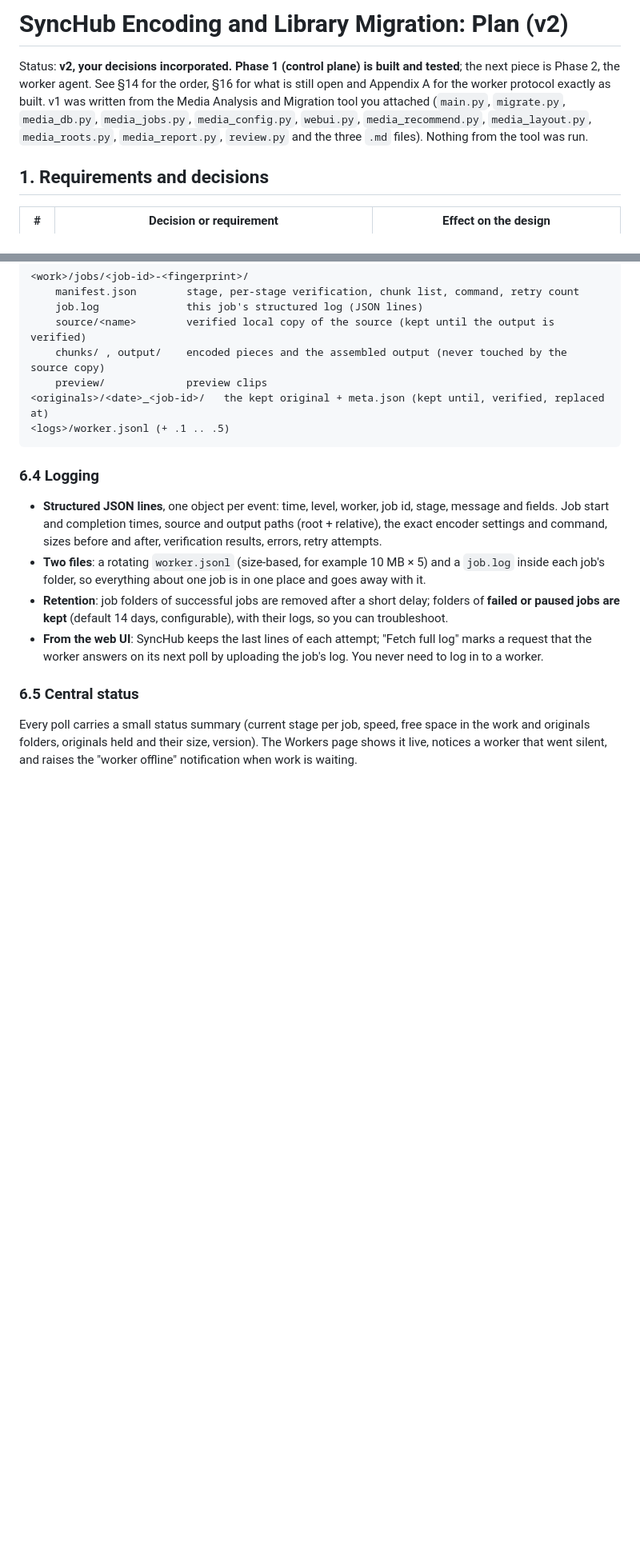
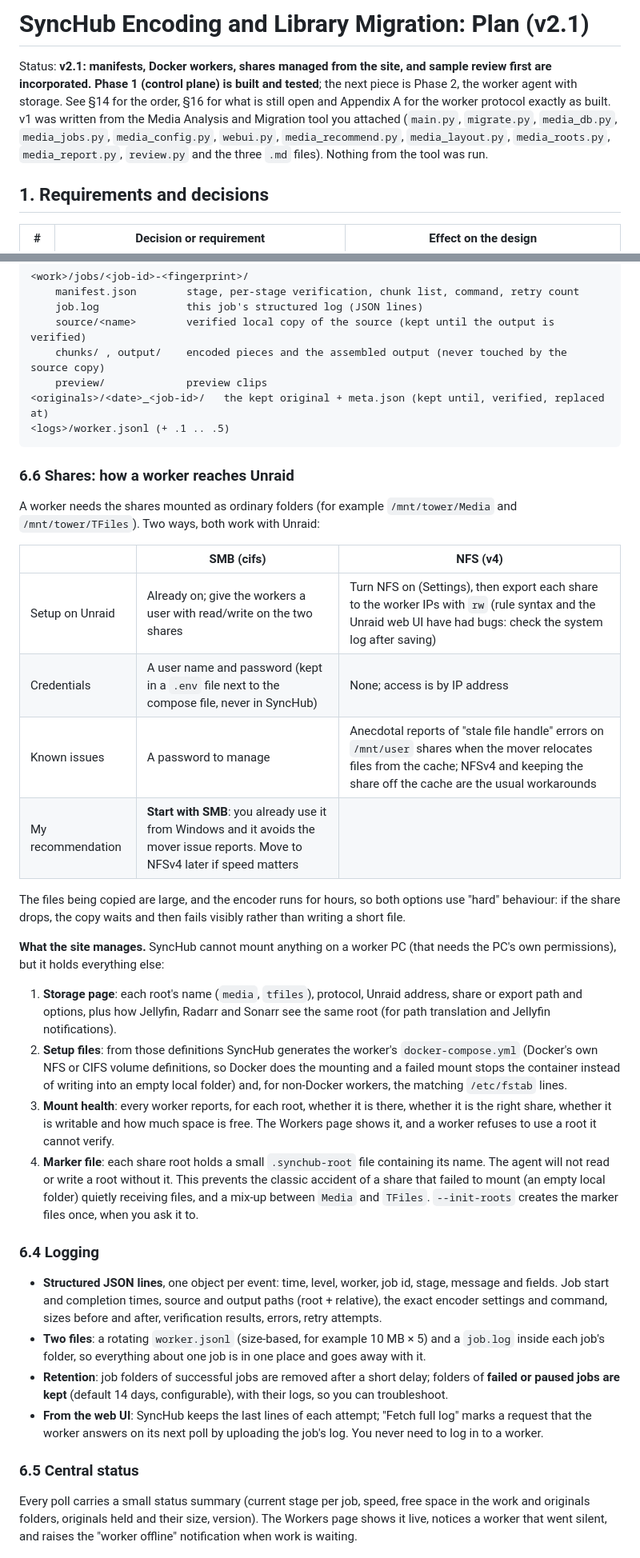
Before and after one commit to ThebumGreg/letterboxd_scraper, a Markdown page: docs/DESIGN_ENCODING.md, 2 parts joined by grey strips. Shown at 80% size. Rendered like a GitHub page; blank space fills up the shorter version.

````diff
--- a/docs/DESIGN_ENCODING.md
+++ b/docs/DESIGN_ENCODING.md
@@ -1,6 +1,6 @@
-# SyncHub Encoding and Library Migration: Plan (v2)
+# SyncHub Encoding and Library Migration: Plan (v2.1)
 
-Status: **v2, your decisions incorporated. Phase 1 (control plane) is built and tested**; the next piece is Phase 2, the worker agent. See §14 for the order, §16 for what is still open and Appendix A for the worker protocol exactly as built. v1 was written from the Media Analysis and Migration tool you attached (`main.py`, `migrate.py`, `media_db.py`, `media_jobs.py`, `media_config.py`, `webui.py`, `media_recommend.py`, `media_layout.py`, `media_roots.py`, `media_report.py`, `review.py` and the three `.md` files). Nothing from the tool was run.
+Status: **v2.1: manifests, Docker workers, shares managed from the site, and sample review first are incorporated. Phase 1 (control plane) is built and tested**; the next piece is Phase 2, the worker agent with storage. See §14 for the order, §16 for what is still open and Appendix A for the worker protocol exactly as built. v1 was written from the Media Analysis and Migration tool you attached (`main.py`, `migrate.py`, `media_db.py`, `media_jobs.py`, `media_config.py`, `webui.py`, `media_recommend.py`, `media_layout.py`, `media_roots.py`, `media_report.py`, `review.py` and the three `.md` files). Nothing from the tool was run.
 
 ## 1. Requirements and decisions
 
@@ -138,6 +141,26 @@ SQLite would earn its place only for something with many thousands of small fact
 <originals>/<date>_<job-id>/   the kept original + meta.json (kept until, verified, replaced at)
 <logs>/worker.jsonl (+ .1 .. .5)
 ```
+
+### 6.6 Shares: how a worker reaches Unraid
+
+A worker needs the shares mounted as ordinary folders (for example `/mnt/tower/Media` and `/mnt/tower/TFiles`). Two ways, both work with Unraid:
+
+| | **SMB (cifs)** | **NFS (v4)** |
+|---|---|---|
+| Setup on Unraid | Already on; give the workers a user with read/write on the two shares | Turn NFS on (Settings), then export each share to the worker IPs with `rw` (rule syntax and the Unraid web UI have had bugs: check the system log after saving) |
+| Credentials | A user name and password (kept in a `.env` file next to the compose file, never in SyncHub) | None; access is by IP address |
+| Known issues | A password to manage | Anecdotal reports of "stale file handle" errors on `/mnt/user` shares when the mover relocates files from the cache; NFSv4 and keeping the share off the cache are the usual workarounds |
+| My recommendation | **Start with SMB**: you already use it from Windows and it avoids the mover issue reports. Move to NFSv4 later if speed matters | |
+
+The files being copied are large, and the encoder runs for hours, so both options use "hard" behaviour: if the share drops, the copy waits and then fails visibly rather than writing a short file.
+
+**What the site manages.** SyncHub cannot mount anything on a worker PC (that needs the PC's own permissions), but it holds everything else:
+
+1. **Storage page**: each root's name (`media`, `tfiles`), protocol, Unraid address, share or export path and options, plus how Jellyfin, Radarr and Sonarr see the same root (for path translation and Jellyfin notifications).
+2. **Setup files**: from those definitions SyncHub generates the worker's `docker-compose.yml` (Docker's own NFS or CIFS volume definitions, so Docker does the mounting and a failed mount stops the container instead of writing into an empty local folder) and, for non-Docker workers, the matching `/etc/fstab` lines.
+3. **Mount health**: every worker reports, for each root, whether it is there, whether it is the right share, whether it is writable and how much space is free. The Workers page shows it, and a worker refuses to use a root it cannot verify.
+4. **Marker file**: each share root holds a small `.synchub-root` file containing its name. The agent will not read or write a root without it. This prevents the classic accident of a share that failed to mount (an empty local folder) quietly receiving files, and a mix-up between `Media` and `TFiles`. `--init-roots` creates the marker files once, when you ask it to.
 
 ### 6.4 Logging
 
````
Also changed, not shown: other parts of docs/DESIGN_ENCODING.md (+24 -8 lines).
